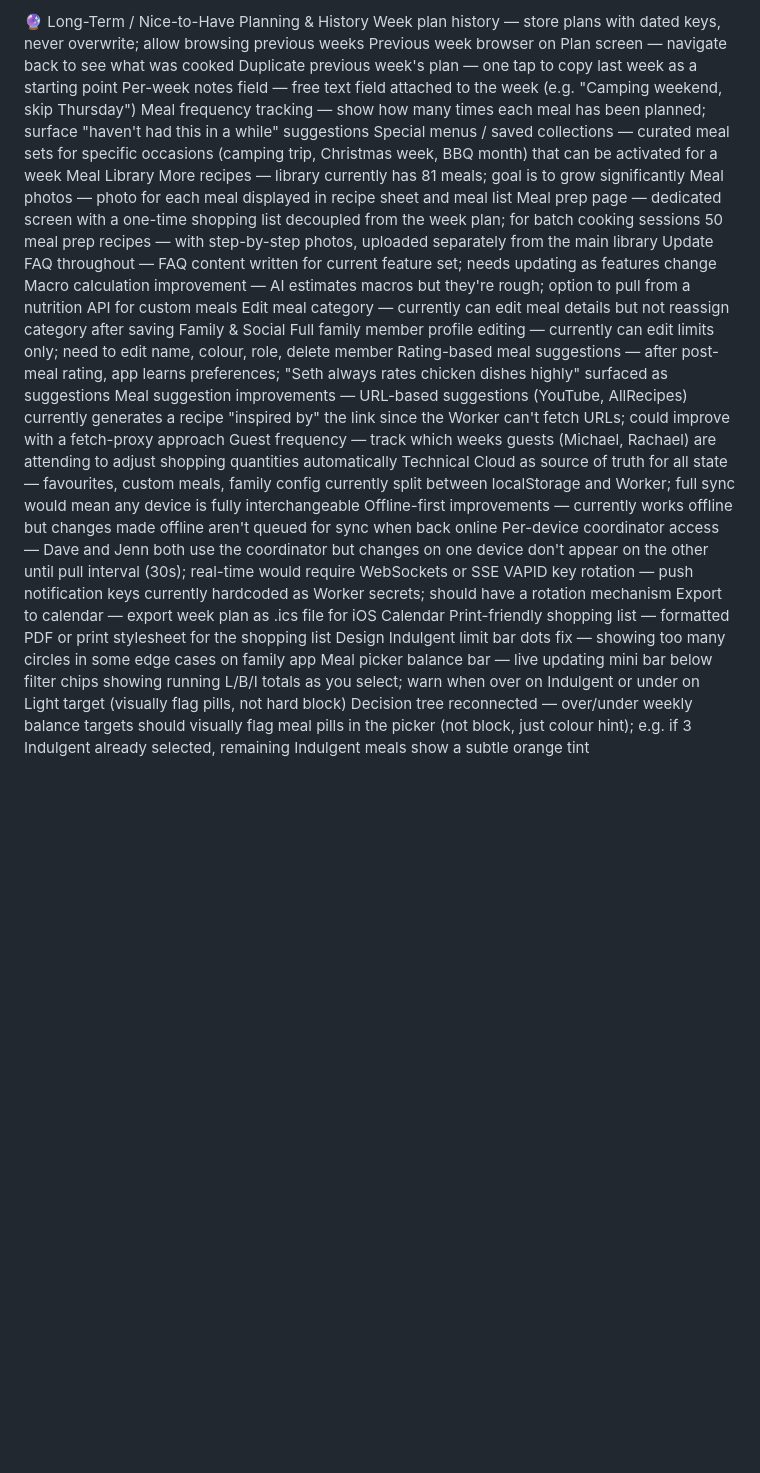
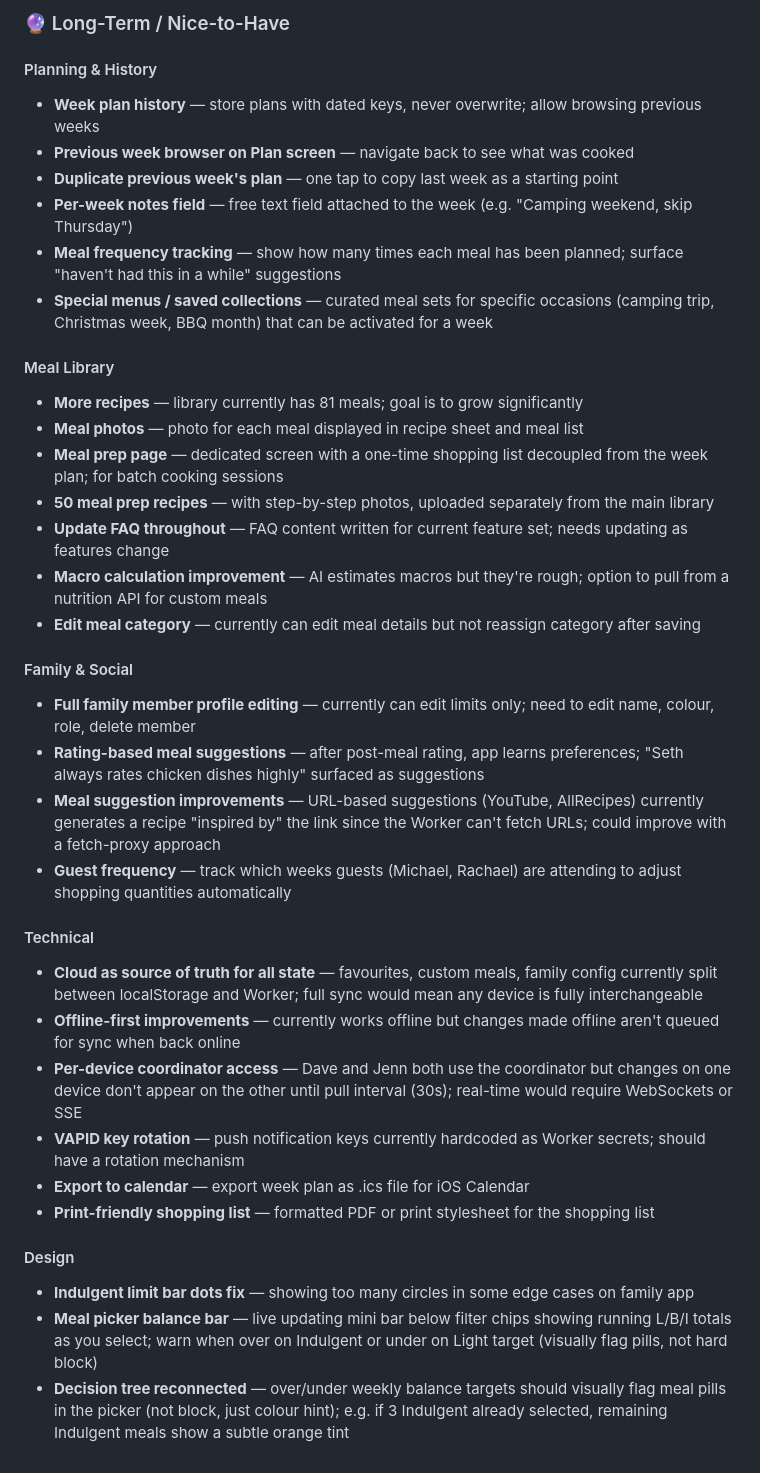
Before and after one commit to FongKingAwesomeApps/meal-planner, a Markdown page: DECISIONS.md, the part around one of its changes. GitHub-like rendering; blank space fills up the shorter version.

```diff
--- a/DECISIONS.md
+++ b/DECISIONS.md
@@ -179,33 +224,39 @@ Limit bar dots — Indulgent showing too many circles on family app in some case
 ---
-🔮 Long-Term / Nice-to-Have
-Planning & History
-Week plan history — store plans with dated keys, never overwrite; allow browsing previous weeks
-Previous week browser on Plan screen — navigate back to see what was cooked
-Duplicate previous week's plan — one tap to copy last week as a starting point
-Per-week notes field — free text field attached to the week (e.g. "Camping weekend, skip Thursday")
-Meal frequency tracking — show how many times each meal has been planned; surface "haven't had this in a while" suggestions
-Special menus / saved collections — curated meal sets for specific occasions (camping trip, Christmas week, BBQ month) that can be activated for a week
-Meal Library
-More recipes — library currently has 81 meals; goal is to grow significantly
-Meal photos — photo for each meal displayed in recipe sheet and meal list
-Meal prep page — dedicated screen with a one-time shopping list decoupled from the week plan; for batch cooking sessions
-50 meal prep recipes — with step-by-step photos, uploaded separately from the main library
-Update FAQ throughout — FAQ content written for current feature set; needs updating as features change
-Macro calculation improvement — AI estimates macros but they're rough; option to pull from a nutrition API for custom meals
-Edit meal category — currently can edit meal details but not reassign category after saving
-Family & Social
-Full family member profile editing — currently can edit limits only; need to edit name, colour, role, delete member
-Rating-based meal suggestions — after post-meal rating, app learns preferences; "Seth always rates chicken dishes highly" surfaced as suggestions
-Meal suggestion improvements — URL-based suggestions (YouTube, AllRecipes) currently generates a recipe "inspired by" the link since the Worker can't fetch URLs; could improve with a fetch-proxy approach
-Guest frequency — track which weeks guests (Michael, Rachael) are attending to adjust shopping quantities automatically
-Technical
-Cloud as source of truth for all state — favourites, custom meals, family config currently split between localStorage and Worker; full sync would mean any device is fully interchangeable
-Offline-first improvements — currently works offline but changes made offline aren't queued for sync when back online
-Per-device coordinator access — Dave and Jenn both use the coordinator but changes on one device don't appear on the other until pull interval (30s); real-time would require WebSockets or SSE
-VAPID key rotation — push notification keys currently hardcoded as Worker secrets; should have a rotation mechanism
-Export to calendar — export week plan as .ics file for iOS Calendar
-Print-friendly shopping list — formatted PDF or print stylesheet for the shopping list
-Design
-Indulgent limit bar dots fix — showing too many circles in some edge cases on family app
-Meal picker balance bar — live updating mini bar below filter chips showing running L/B/I totals as you select; warn when over on Indulgent or under on Light target (visually flag pills, not hard block)
-Decision tree reconnected — over/under weekly balance targets should visually flag meal pills in the picker (not block, just colour hint); e.g. if 3 Indulgent already selected, remaining Indulgent meals show a subtle orange tint
+
+### 🔮 Long-Term / Nice-to-Have
+
+#### Planning & History
+- **Week plan history** — store plans with dated keys, never overwrite; allow browsing previous weeks
+- **Previous week browser on Plan screen** — navigate back to see what was cooked
+- **Duplicate previous week's plan** — one tap to copy last week as a starting point
+- **Per-week notes field** — free text field attached to the week (e.g. "Camping weekend, skip Thursday")
+- **Meal frequency tracking** — show how many times each meal has been planned; surface "haven't had this in a while" suggestions
+- **Special menus / saved collections** — curated meal sets for specific occasions (camping trip, Christmas week, BBQ month) that can be activated for a week
+
+#### Meal Library
+- **More recipes** — library currently has 81 meals; goal is to grow significantly
+- **Meal photos** — photo for each meal displayed in recipe sheet and meal list
+- **Meal prep page** — dedicated screen with a one-time shopping list decoupled from the week plan; for batch cooking sessions
+- **50 meal prep recipes** — with step-by-step photos, uploaded separately from the main library
+- **Update FAQ throughout** — FAQ content written for current feature set; needs updating as features change
+- **Macro calculation improvement** — AI estimates macros but they're rough; option to pull from a nutrition API for custom meals
+- **Edit meal category** — currently can edit meal details but not reassign category after saving
+
+#### Family & Social
+- **Full family member profile editing** — currently can edit limits only; need to edit name, colour, role, delete member
+- **Rating-based meal suggestions** — after post-meal rating, app learns preferences; "Seth always rates chicken dishes highly" surfaced as suggestions
+- **Meal suggestion improvements** — URL-based suggestions (YouTube, AllRecipes) currently generates a recipe "inspired by" the link since the Worker can't fetch URLs; could improve with a fetch-proxy approach
+- **Guest frequency** — track which weeks guests (Michael, Rachael) are attending to adjust shopping quantities automatically
+
+#### Technical
+- **Cloud as source of truth for all state** — favourites, custom meals, family config currently split between localStorage and Worker; full sync would mean any device is fully interchangeable
+- **Offline-first improvements** — currently works offline but changes made offline aren't queued for sync when back online
+- **Per-device coordinator access** — Dave and Jenn both use the coordinator but changes on one device don't appear on the other until pull interval (30s); real-time would require WebSockets or SSE
+- **VAPID key rotation** — push notification keys currently hardcoded as Worker secrets; should have a rotation mechanism
+- **Export to calendar** — export week plan as .ics file for iOS Calendar
+- **Print-friendly shopping list** — formatted PDF or print stylesheet for the shopping list
+
+#### Design
+- **Indulgent limit bar dots fix** — showing too many circles in some edge cases on family app
+- **Meal picker balance bar** — live updating mini bar below filter chips showing running L/B/I totals as you select; warn when over on Indulgent or under on Light target (visually flag pills, not hard block)
+- **Decision tree reconnected** — over/under weekly balance targets should visually flag meal pills in the picker (not block, just colour hint); e.g. if 3 Indulgent already selected, remaining Indulgent meals show a subtle orange tint
```
Also changed, not shown: other parts of DECISIONS.md (+172 -127 lines).
